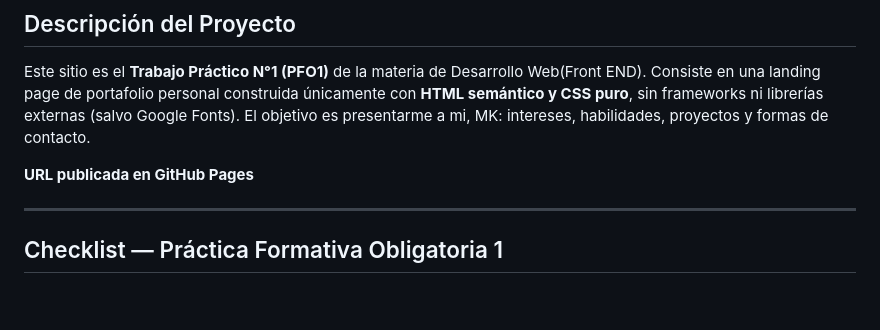
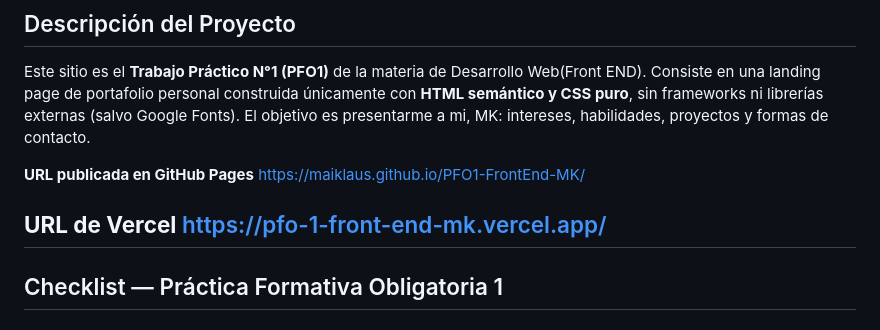
Before and after one commit to MaiKlaus/PFO1-FrontEnd-MK, a Markdown page: README.md, the part around the change. Drawn GitHub-style; blank space fills up the shorter version.

```diff
--- a/README.md
+++ b/README.md
@@ -5,7 +5,10 @@
 Este sitio es el **Trabajo Práctico N°1 (PFO1)** de la materia de Desarrollo Web(Front END). Consiste en una landing page de portafolio personal construida únicamente con **HTML semántico y CSS puro**, sin frameworks ni librerías externas (salvo Google Fonts). El objetivo es presentarme a mi, MK: intereses, habilidades, proyectos y formas de contacto.
 
 **URL publicada en GitHub Pages**
+https://maiklaus.github.io/PFO1-FrontEnd-MK/
 
+**URL de Vercel**
+https://pfo-1-front-end-mk.vercel.app/
 ---
 
 ## Checklist — Práctica Formativa Obligatoria 1
```
